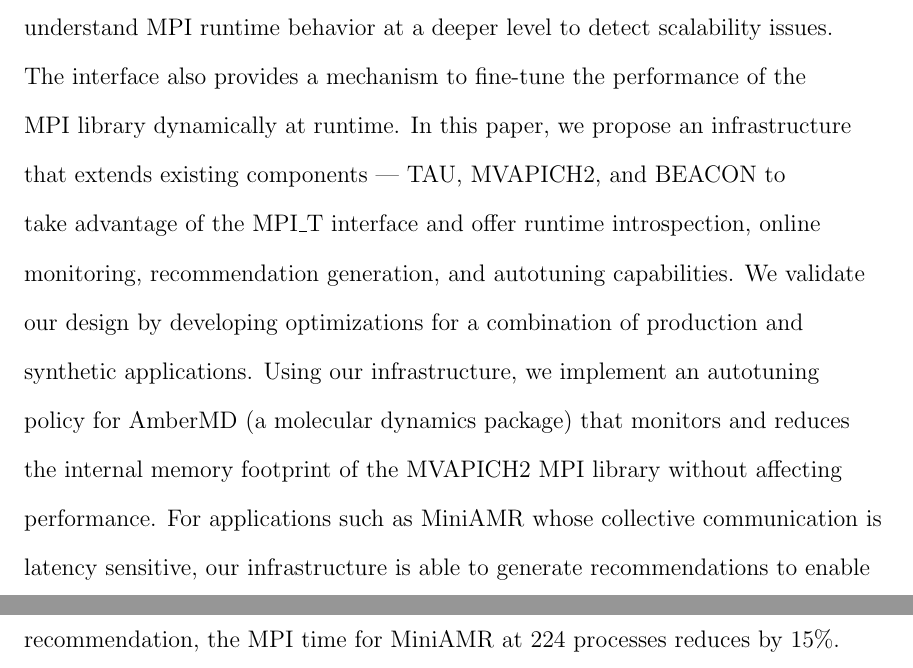
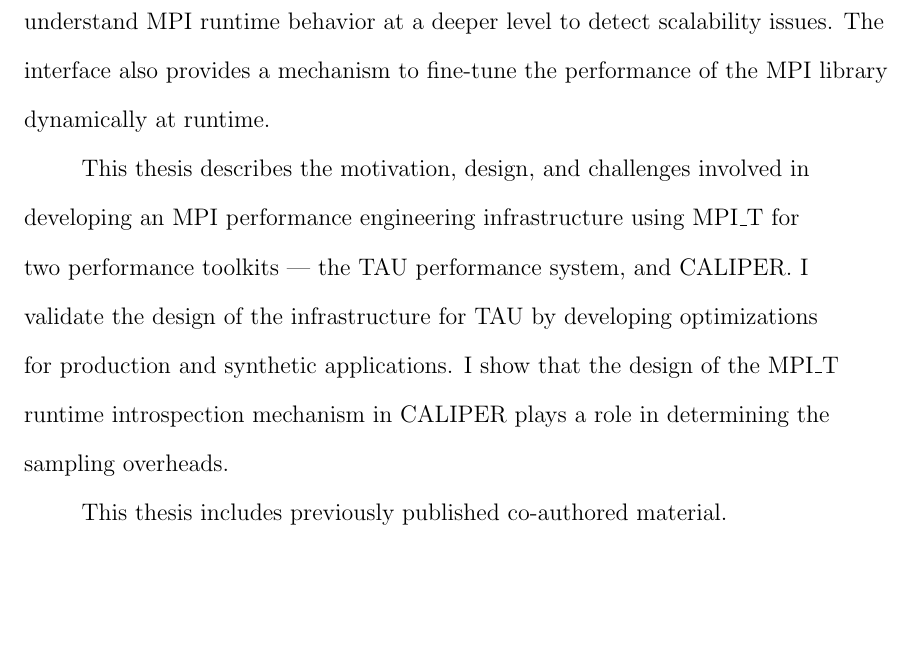
Before and after one commit to srini009/masters-thesis, a LaTeX thesis (thesis/main.tex, which reads thesis/abstract.tex): two parts of pages 3 and 4 of 68 before the commit and part of page 3 of 67 after it, the two joined at a grey line, cut so that both start at the same text, the shorter picture padded with empty space. Compiled offline with pdfLaTeX.

Commit message:
Add abstract

```diff
--- a/thesis/abstract.tex
+++ b/thesis/abstract.tex
@@ -1,5 +1,4 @@
 \abstract{The desire for high performance on scalable parallel systems is increasing the complexity and tunability of MPI implementations. The MPI Tools Information Interface (MPI\_T) introduced as part of the MPI 3.0 standard provides an opportunity for performance tools and external software to introspect and understand MPI runtime behavior at a deeper level to detect scalability issues. The interface also provides a mechanism to fine-tune the performance of the MPI library dynamically at runtime.
-In this paper, we propose an infrastructure that extends existing components --- TAU, MVAPICH2, and BEACON to take advantage of the MPI\_T interface and offer runtime introspection, online monitoring, recommendation generation, and autotuning capabilities.
-We validate our design by developing optimizations for a combination of production and synthetic applications.
-Using our infrastructure, we implement an autotuning policy for AmberMD (a molecular dynamics package) that monitors and reduces the internal memory footprint of the MVAPICH2 MPI library without affecting performance.
-For applications such as MiniAMR whose collective communication is latency sensitive, our infrastructure is able to generate recommendations to enable hardware offloading of collectives supported by MVAPICH2. By implementing this recommendation, the MPI time for MiniAMR at 224 processes reduces by 15\%.}
+\par This thesis describes the motivation, design, and challenges involved in developing an MPI performance engineering infrastructure using MPI\_T for two performance toolkits --- the TAU performance system, and CALIPER.
+I validate the design of the infrastructure for TAU by developing optimizations for production and synthetic applications. I show that the design of the MPI\_T runtime introspection mechanism in CALIPER plays a role in determining the sampling overheads.
+\par This thesis includes previously published co-authored material.}
```
Also changed, not shown: thesis/chapter1.tex (+0 -2 lines).
